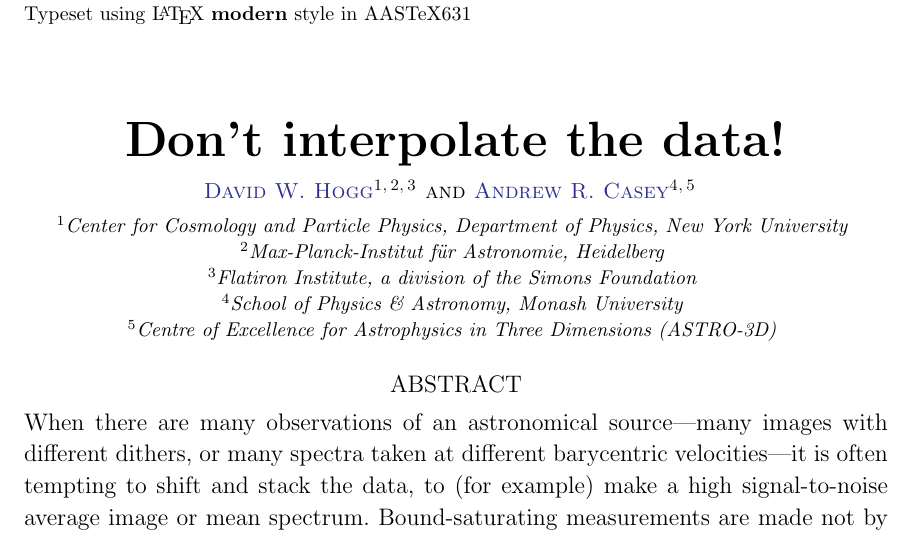
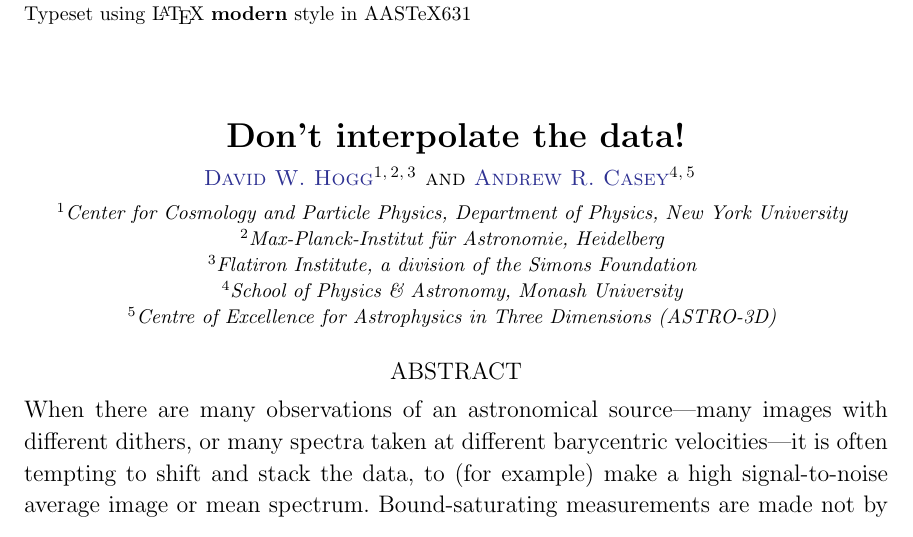
Before and after one commit to davidwhogg/NoDataInterpolation, a LaTeX paper (paper/main.tex): part of page 1 of 17, cut so that both start at the same text. Compiled offline with pdfLaTeX.

Commit message:
Updates from Overleaf

```diff
--- a/paper/main.tex
+++ b/paper/main.tex
@@ -38,7 +46,7 @@
 \setlength{\figurewidth}{0.75\textwidth}
 
 % text macros
-\shorttitle{don't interpolate your data}
+\shorttitle{don't interpolate the data}
 \shortauthors{hogg \& casey}
 \newcommand{\documentname}{\textsl{Article}}
 \newcommand{\sectionname}{Section}
@@ -53,9 +61,7 @@
 \sloppy\sloppypar\raggedbottom\frenchspacing
 \begin{document}
 
-\title{\Huge Don't interpolate the data!}
-% ARC: I changed this to "Don't interpolate the data!"? because you can't like, own data, man.
-% (but you can change it back if you prefer)
+\title{\Large Don't interpolate the data!}
 
 \author[0000-0003-2866-9403]{David W. Hogg}
 \affiliation{Center for Cosmology and Particle Physics, Department of Physics, New York University}
```
Also changed, not shown: paper/main.tex (10 more changed lines).
